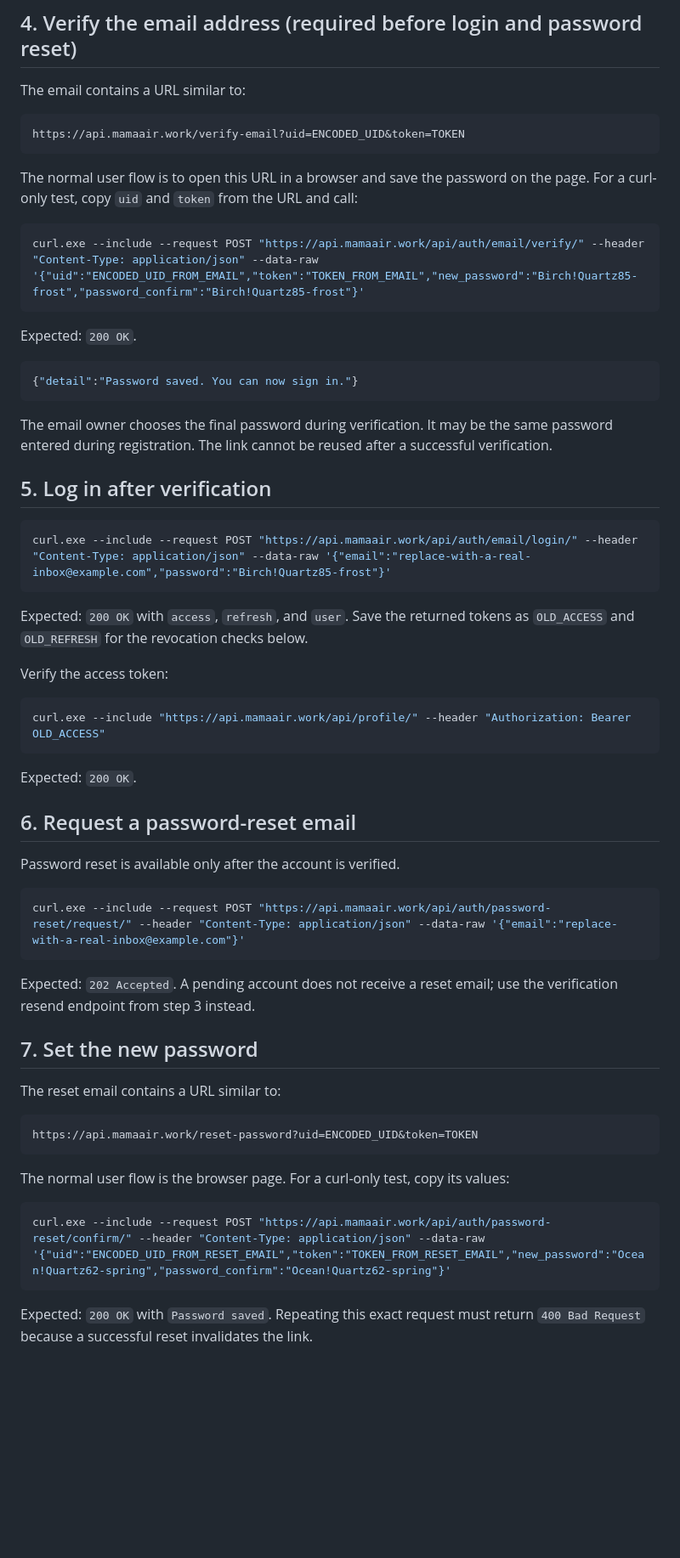
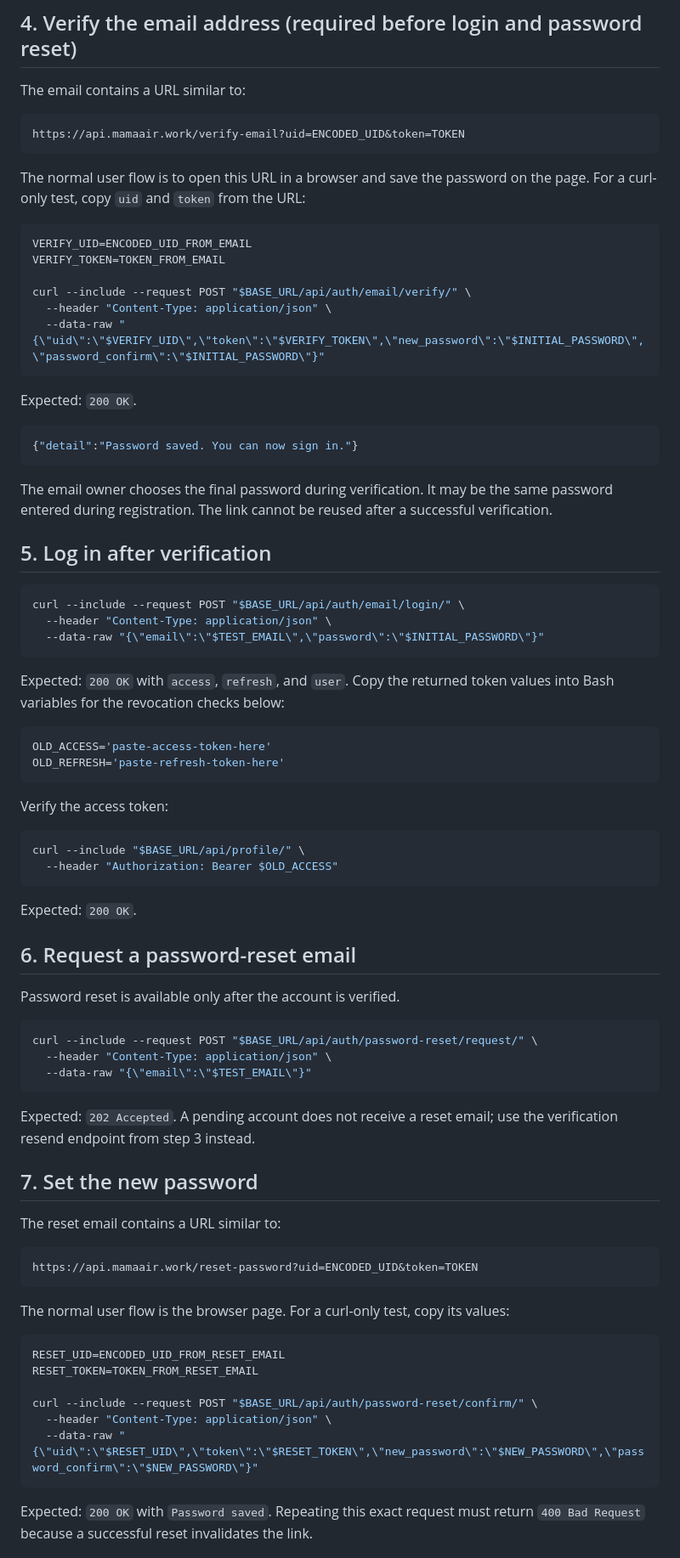
Before and after one commit to IAmJustAmateur/MamaAirAPI, a Markdown page: docs/email_auth_mobile_curl_guide.md, the part around one of its changes. Shown at 85% size. GitHub-like rendering; blank space fills up the shorter version.

Commit message:
docs(auth): make curl walkthrough Bash-compatible

````diff
--- a/docs/email_auth_mobile_curl_guide.md
+++ b/docs/email_auth_mobile_curl_guide.md
@@ -91,10 +97,15 @@ https://api.mamaair.work/verify-email?uid=ENCODED_UID&token=TOKEN
 ```
 
 The normal user flow is to open this URL in a browser and save the password on
-the page. For a curl-only test, copy `uid` and `token` from the URL and call:
+the page. For a curl-only test, copy `uid` and `token` from the URL:
 
-```powershell
-curl.exe --include --request POST "https://api.mamaair.work/api/auth/email/verify/" --header "Content-Type: application/json" --data-raw '{"uid":"ENCODED_UID_FROM_EMAIL","token":"TOKEN_FROM_EMAIL","new_password":"Birch!Quartz85-frost","password_confirm":"Birch!Quartz85-frost"}'
+```bash
+VERIFY_UID=ENCODED_UID_FROM_EMAIL
+VERIFY_TOKEN=TOKEN_FROM_EMAIL
+
+curl --include --request POST "$BASE_URL/api/auth/email/verify/" \
+  --header "Content-Type: application/json" \
+  --data-raw "{\"uid\":\"$VERIFY_UID\",\"token\":\"$VERIFY_TOKEN\",\"new_password\":\"$INITIAL_PASSWORD\",\"password_confirm\":\"$INITIAL_PASSWORD\"}"
 ```
 
 Expected: `200 OK`.
@@ -109,17 +120,25 @@ successful verification.
 
 ## 5. Log in after verification
 
-```powershell
-curl.exe --include --request POST "https://api.mamaair.work/api/auth/email/login/" --header "Content-Type: application/json" --data-raw '{"email":"replace-with-a-real-inbox@example.com","password":"Birch!Quartz85-frost"}'
+```bash
+curl --include --request POST "$BASE_URL/api/auth/email/login/" \
+  --header "Content-Type: application/json" \
+  --data-raw "{\"email\":\"$TEST_EMAIL\",\"password\":\"$INITIAL_PASSWORD\"}"
 ```
 
-Expected: `200 OK` with `access`, `refresh`, and `user`. Save the returned tokens
-as `OLD_ACCESS` and `OLD_REFRESH` for the revocation checks below.
+Expected: `200 OK` with `access`, `refresh`, and `user`. Copy the returned token
+values into Bash variables for the revocation checks below:
+
+```bash
+OLD_ACCESS='paste-access-token-here'
+OLD_REFRESH='paste-refresh-token-here'
+```
 
 Verify the access token:
 
-```powershell
-curl.exe --include "https://api.mamaair.work/api/profile/" --header "Authorization: Bearer OLD_ACCESS"
+```bash
+curl --include "$BASE_URL/api/profile/" \
+  --header "Authorization: Bearer $OLD_ACCESS"
 ```
 
 Expected: `200 OK`.
@@ -128,8 +147,10 @@ Expected: `200 OK`.
 
 Password reset is available only after the account is verified.
 
-```powershell
-curl.exe --include --request POST "https://api.mamaair.work/api/auth/password-reset/request/" --header "Content-Type: application/json" --data-raw '{"email":"replace-with-a-real-inbox@example.com"}'
+```bash
+curl --include --request POST "$BASE_URL/api/auth/password-reset/request/" \
+  --header "Content-Type: application/json" \
+  --data-raw "{\"email\":\"$TEST_EMAIL\"}"
 ```
 
 Expected: `202 Accepted`. A pending account does not receive a reset email; use
@@ -145,8 +166,13 @@ https://api.mamaair.work/reset-password?uid=ENCODED_UID&token=TOKEN
 
 The normal user flow is the browser page. For a curl-only test, copy its values:
 
-```powershell
-curl.exe --include --request POST "https://api.mamaair.work/api/auth/password-reset/confirm/" --header "Content-Type: application/json" --data-raw '{"uid":"ENCODED_UID_FROM_RESET_EMAIL","token":"TOKEN_FROM_RESET_EMAIL","new_password":"Ocean!Quartz62-spring","password_confirm":"Ocean!Quartz62-spring"}'
+```bash
+RESET_UID=ENCODED_UID_FROM_RESET_EMAIL
+RESET_TOKEN=TOKEN_FROM_RESET_EMAIL
+
+curl --include --request POST "$BASE_URL/api/auth/password-reset/confirm/" \
+  --header "Content-Type: application/json" \
+  --data-raw "{\"uid\":\"$RESET_UID\",\"token\":\"$RESET_TOKEN\",\"new_password\":\"$NEW_PASSWORD\",\"password_confirm\":\"$NEW_PASSWORD\"}"
 ```
 
 Expected: `200 OK` with `Password saved`. Repeating this exact request must return
````
Also changed, not shown: other parts of docs/email_auth_mobile_curl_guide.md (+46 -23 lines).
